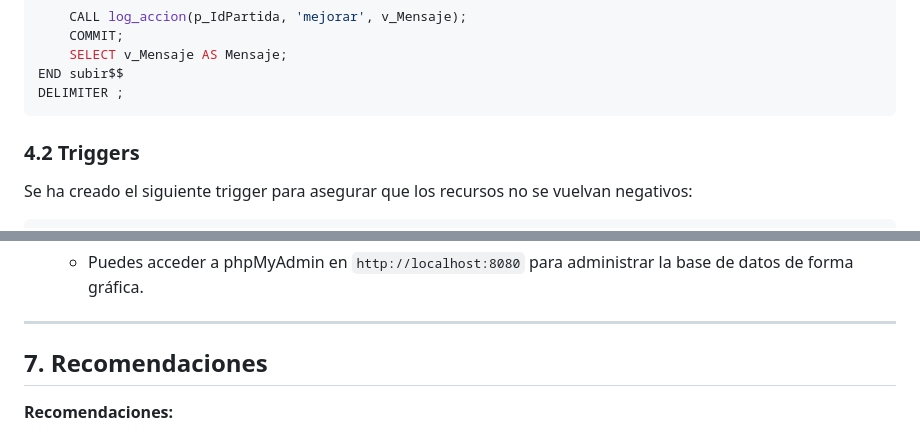
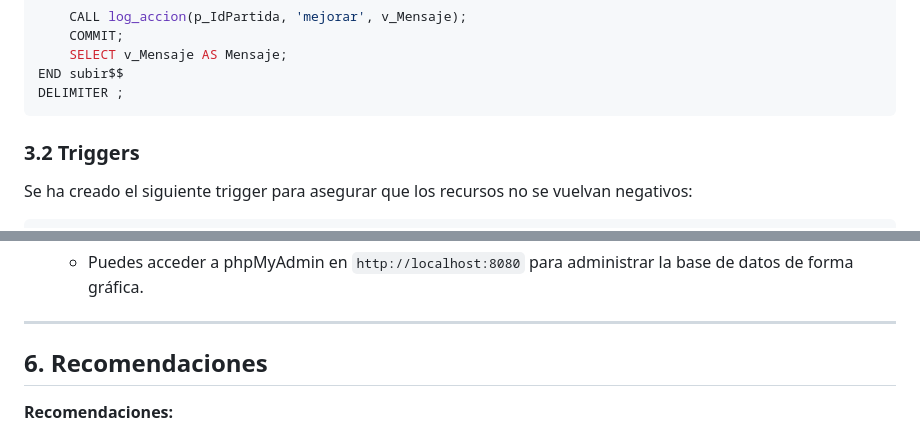
Before and after one commit to Danilop95/Trabajo-Bases-2025, a Markdown page: README.md, 2 parts joined by grey strips. GitHub-like rendering.

````diff
--- a/README.md
+++ b/README.md
@@ -337,7 +331,7 @@ END subir$$
 DELIMITER ;
 ```
 
-### 4.2 Triggers
+### 3.2 Triggers
 
 Se ha creado el siguiente trigger para asegurar que los recursos no se vuelvan negativos:
 
@@ -477,7 +471,7 @@ La aplicación cuenta con un archivo `index.php` que integra:
 
 ---
 
-## 7. Recomendaciones
+## 6. Recomendaciones
 
 **Recomendaciones:**
 - Se recomienda utilizar Docker para un despliegue consistente y sencillo, aprovechando el archivo `docker-compose.yml` y las variables de entorno definidas en `.env`.
````
Also changed, not shown: other parts of README.md (+12 -18 lines).
